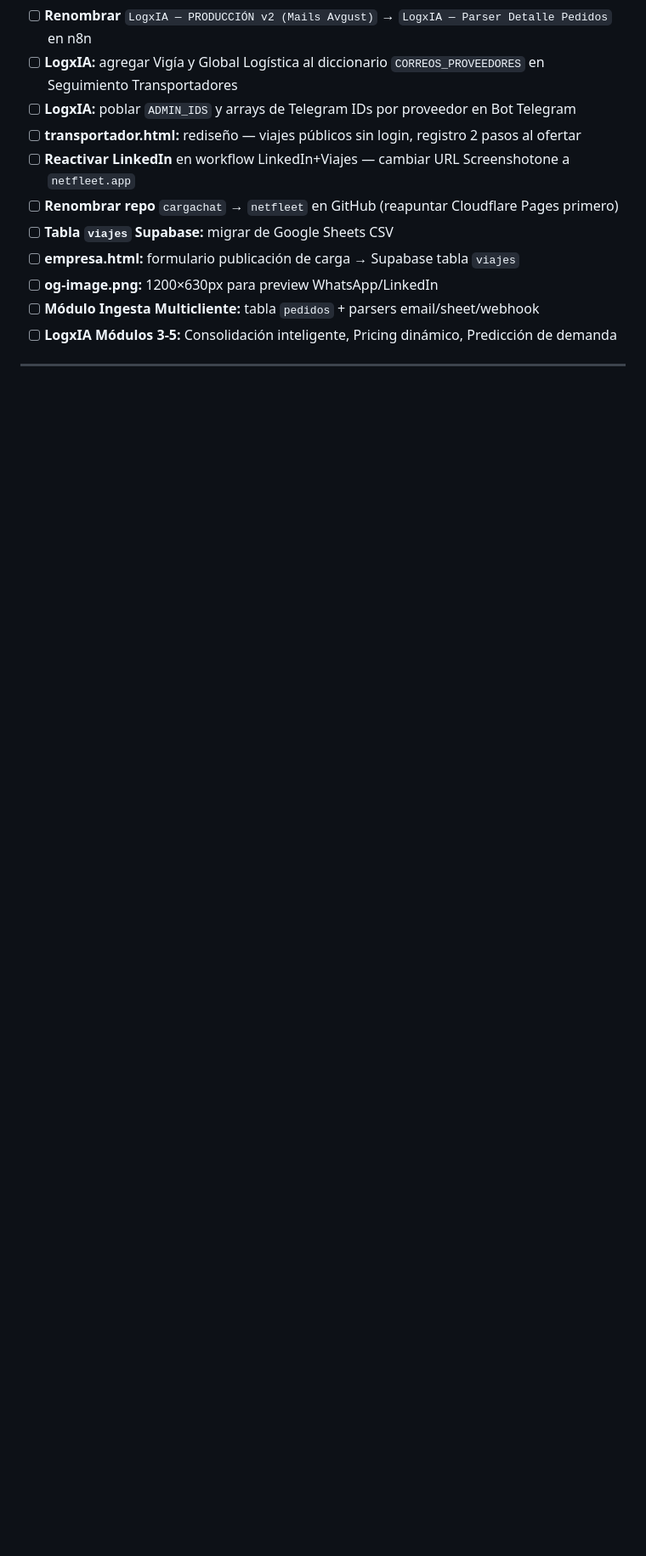
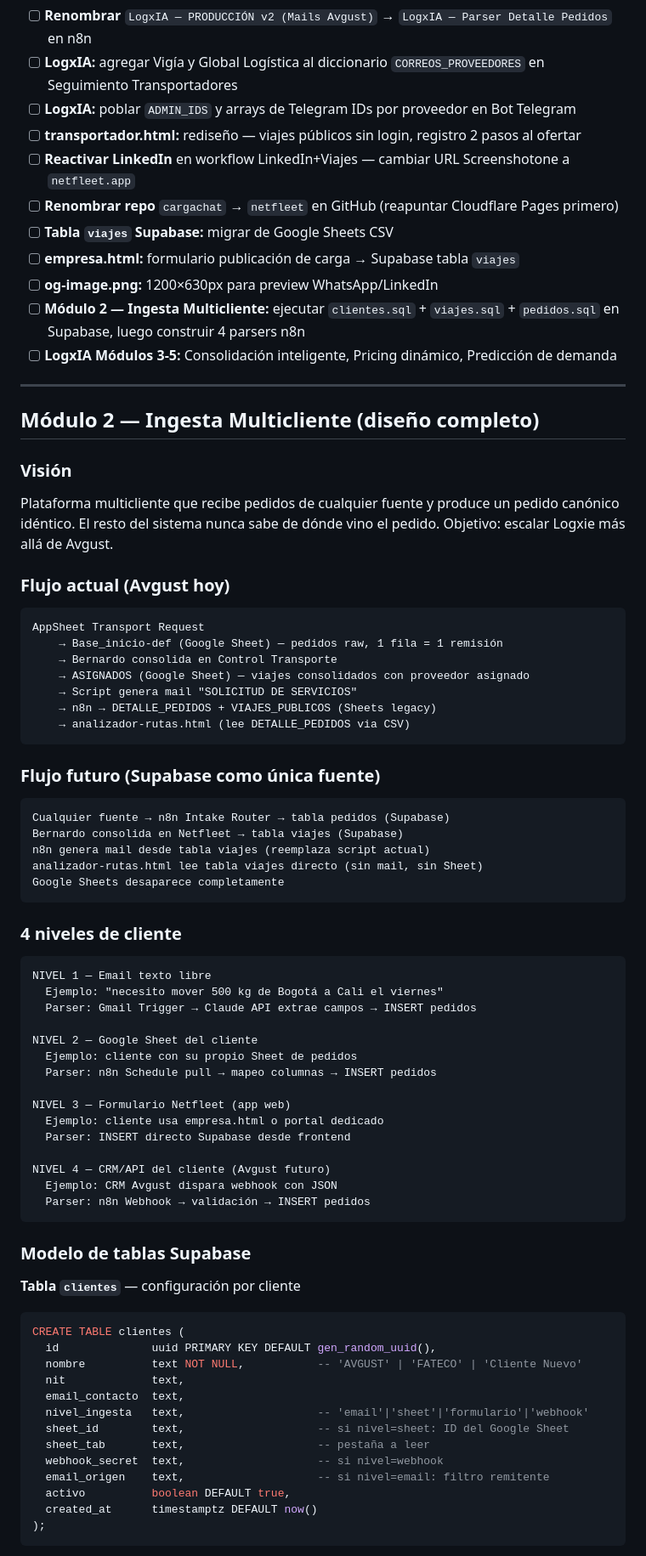
Before and after one commit to Logxie-Projects/cargachat, a Markdown page: CLAUDE.md, the part around one of its changes. Shown at 85% size. Drawn GitHub-style; blank space fills up the shorter version.

Commit message:
docs: diseño completo Módulo 2 ingesta multicliente en CLAUDE.md
Co-Authored-By: Claude Opus 4.7 (1M context) <noreply@anthropic.com>

````diff
--- a/CLAUDE.md
+++ b/CLAUDE.md
@@ -369,5 +348,71 @@ Entrapetrol (Jeimmy Socha) · Trans Nueva Colombia (Cristhian Gomez) · JR Logí
 - [ ] **Tabla `viajes` Supabase:** migrar de Google Sheets CSV
 - [ ] **empresa.html:** formulario publicación de carga → Supabase tabla `viajes`
 - [ ] **og-image.png:** 1200×630px para preview WhatsApp/LinkedIn
-- [ ] **Módulo Ingesta Multicliente:** tabla `pedidos` + parsers email/sheet/webhook
+- [ ] **Módulo 2 — Ingesta Multicliente:** ejecutar `clientes.sql` + `viajes.sql` + `pedidos.sql` en Supabase, luego construir 4 parsers n8n
 - [ ] **LogxIA Módulos 3-5:** Consolidación inteligente, Pricing dinámico, Predicción de demanda
+
+---
+
+## Módulo 2 — Ingesta Multicliente (diseño completo)
+
+### Visión
+Plataforma multicliente que recibe pedidos de cualquier fuente y produce un pedido canónico idéntico. El resto del sistema nunca sabe de dónde vino el pedido. Objetivo: escalar Logxie más allá de Avgust.
+
+### Flujo actual (Avgust hoy)
+```
+AppSheet Transport Request
+    → Base_inicio-def (Google Sheet) — pedidos raw, 1 fila = 1 remisión
+    → Bernardo consolida en Control Transporte
+    → ASIGNADOS (Google Sheet) — viajes consolidados con proveedor asignado
+    → Script genera mail "SOLICITUD DE SERVICIOS"
+    → n8n → DETALLE_PEDIDOS + VIAJES_PUBLICOS (Sheets legacy)
+    → analizador-rutas.html (lee DETALLE_PEDIDOS via CSV)
+```
+
+### Flujo futuro (Supabase como única fuente)
+```
+Cualquier fuente → n8n Intake Router → tabla pedidos (Supabase)
+Bernardo consolida en Netfleet → tabla viajes (Supabase)
+n8n genera mail desde tabla viajes (reemplaza script actual)
+analizador-rutas.html lee tabla viajes directo (sin mail, sin Sheet)
+Google Sheets desaparece completamente
+```
+
+### 4 niveles de cliente
+```
+NIVEL 1 — Email texto libre
+  Ejemplo: "necesito mover 500 kg de Bogotá a Cali el viernes"
+  Parser: Gmail Trigger → Claude API extrae campos → INSERT pedidos
+
+NIVEL 2 — Google Sheet del cliente
+  Ejemplo: cliente con su propio Sheet de pedidos
+  Parser: n8n Schedule pull → mapeo columnas → INSERT pedidos
+
+NIVEL 3 — Formulario Netfleet (app web)
+  Ejemplo: cliente usa empresa.html o portal dedicado
+  Parser: INSERT directo Supabase desde frontend
+
+NIVEL 4 — CRM/API del cliente (Avgust futuro)
+  Ejemplo: CRM Avgust dispara webhook con JSON
+  Parser: n8n Webhook → validación → INSERT pedidos
+```
+
+### Modelo de tablas Supabase
+
+**Tabla `clientes`** — configuración por cliente
+```sql
+CREATE TABLE clientes (
+  id              uuid PRIMARY KEY DEFAULT gen_random_uuid(),
+  nombre          text NOT NULL,           -- 'AVGUST' | 'FATECO' | 'Cliente Nuevo'
+  nit             text,
+  email_contacto  text,
+  nivel_ingesta   text,                    -- 'email'|'sheet'|'formulario'|'webhook'
+  sheet_id        text,                    -- si nivel=sheet: ID del Google Sheet
+  sheet_tab       text,                    -- pestaña a leer
+  webhook_secret  text,                    -- si nivel=webhook
+  email_origen    text,                    -- si nivel=email: filtro remitente
+  activo          boolean DEFAULT true,
+  created_at      timestamptz DEFAULT now()
+);
+```
+
````
Also changed, not shown: other parts of CLAUDE.md (+130 -33 lines).
